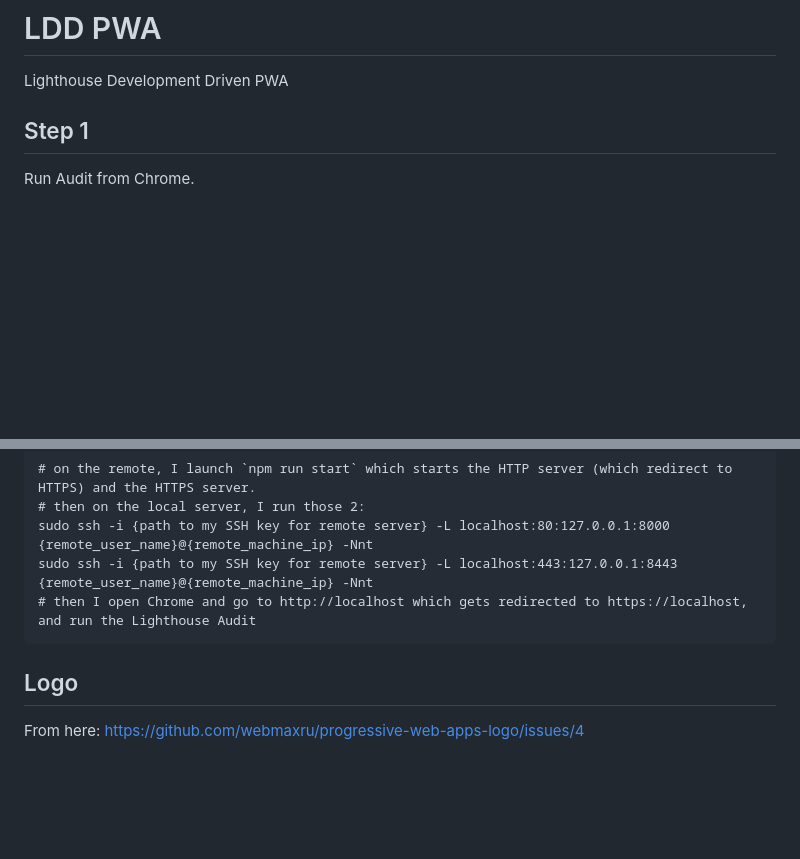
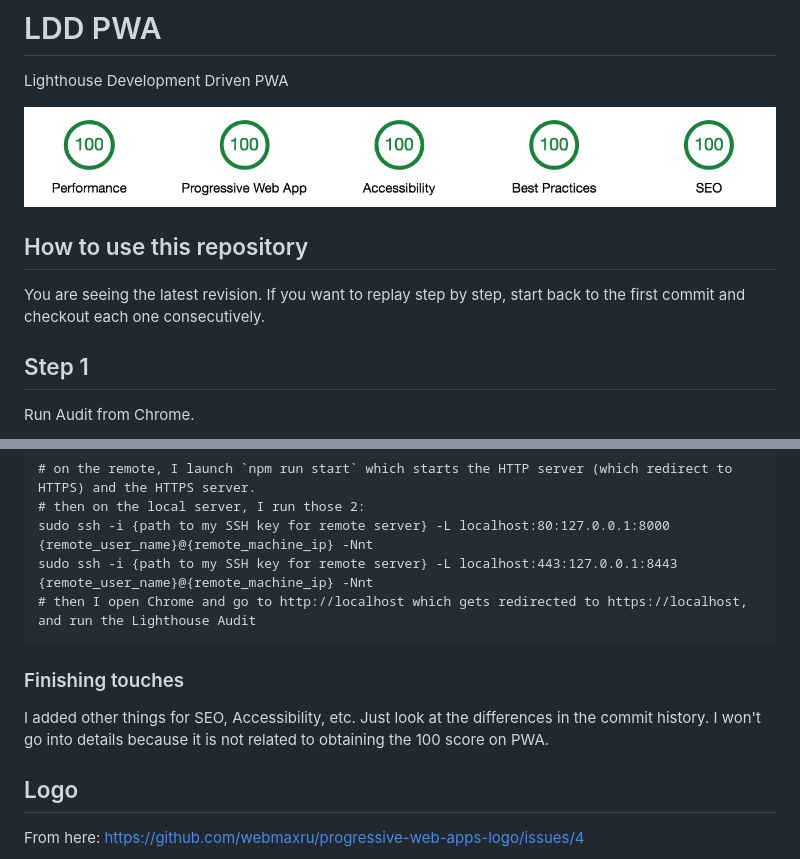
Before and after one commit to doppelganger9/ldd-pwa, a Markdown page: README.md, 2 parts joined by grey strips. Rendered like a GitHub page; pictures changed too: lighthouse-pwa-100.png (added); blank space fills up the shorter version.

Commit message:
Finishing touches + Visual Proof of 100 100 100 100

````diff
--- a/README.md
+++ b/README.md
@@ -1,6 +1,12 @@
 # LDD PWA
 
 Lighthouse Development Driven PWA
+
+![Lighthouse Score](lighthouse-pwa-100.png)
+
+## How to use this repository
+
+You are seeing the latest revision. If you want to replay step by step, start back to the first commit and checkout each one consecutively.
 
 ## Step 1
 
@@ -219,6 +225,12 @@ sudo ssh -i {path to my SSH key for remote server} -L localhost:443:127.0.0.1:84
 # then I open Chrome and go to http://localhost which gets redirected to https://localhost, and run the Lighthouse Audit
 ```
 
+### Finishing touches
+
+I added other things for SEO, Accessibility, etc.
+Just look at the differences in the commit history.
+I won't go into details because it is not related to obtaining the 100 score on PWA.
+
 ## Logo
 
 From here: https://github.com/webmaxru/progressive-web-apps-logo/issues/4
````
Also changed, not shown: 1 other file.
